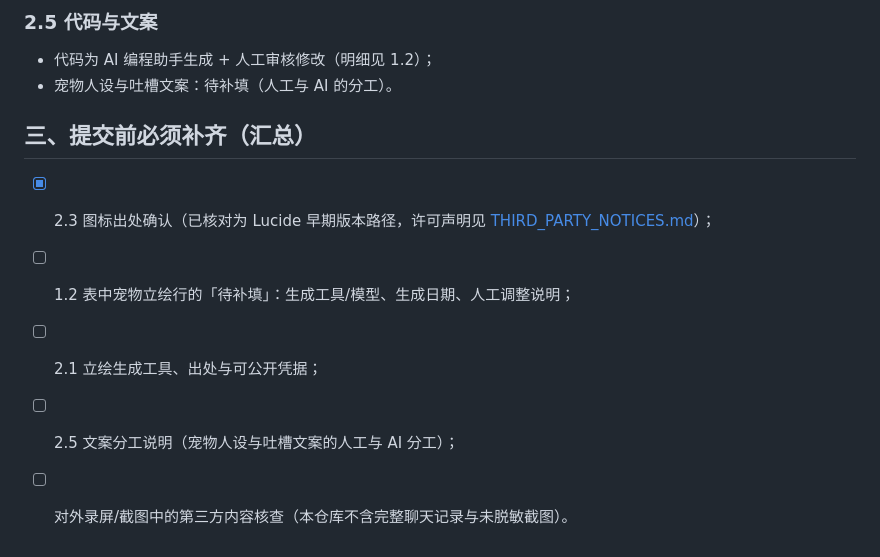
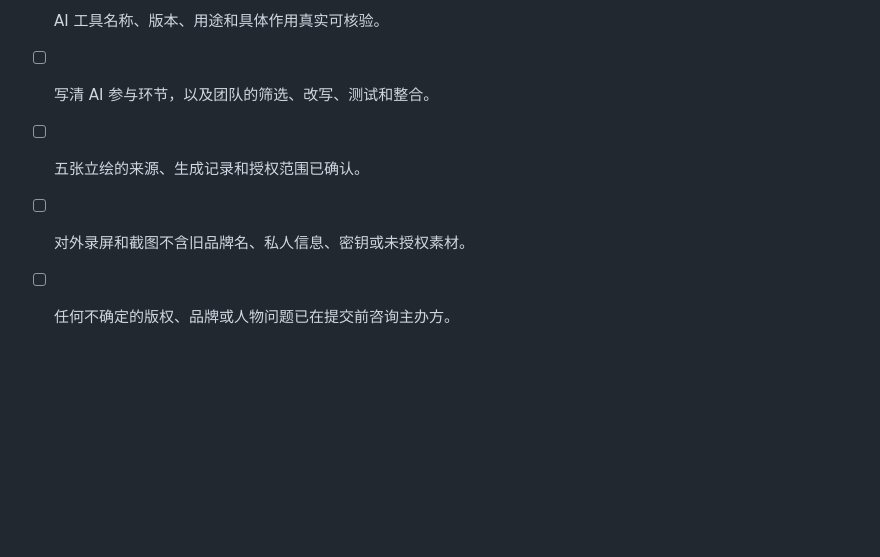
Before and after one commit to ShDH-CMYK/heikesong-zuopin, a Markdown page: docs/AI使用与素材记录.md, the part around one of its changes. Rendered like a GitHub page; blank space fills up the shorter version.

```diff
--- a/docs/AI使用与素材记录.md
+++ b/docs/AI使用与素材记录.md
@@ -55,13 +55,6 @@
 
-### 2.5 代码与文案
-
-- 代码为 AI 编程助手生成 + 人工审核修改（明细见 1.2）；
-- 宠物人设与吐槽文案：待补填（人工与 AI 的分工）。
-
-## 三、提交前必须补齐（汇总）
-
-- [x] 2.3 图标出处确认（已核对为 Lucide 早期版本路径，许可声明见 [THIRD_PARTY_NOTICES.md](../THIRD_PARTY_NOTICES.md)）；
-- [ ] 1.2 表中宠物立绘行的「待补填」：生成工具/模型、生成日期、人工调整说明；
-- [ ] 2.1 立绘生成工具、出处与可公开凭据；
-- [ ] 2.5 文案分工说明（宠物人设与吐槽文案的人工与 AI 分工）；
-- [ ] 对外录屏/截图中的第三方内容核查（本仓库不含完整聊天记录与未脱敏截图）。
+- [ ] AI 工具名称、版本、用途和具体作用真实可核验。
+- [ ] 写清 AI 参与环节，以及团队的筛选、改写、测试和整合。
+- [ ] 五张立绘的来源、生成记录和授权范围已确认。
+- [ ] 对外录屏和截图不含旧品牌名、私人信息、密钥或未授权素材。
+- [ ] 任何不确定的版权、品牌或人物问题已在提交前咨询主办方。
```
Also changed, not shown: other parts of docs/AI使用与素材记录.md (+35 -35 lines).
